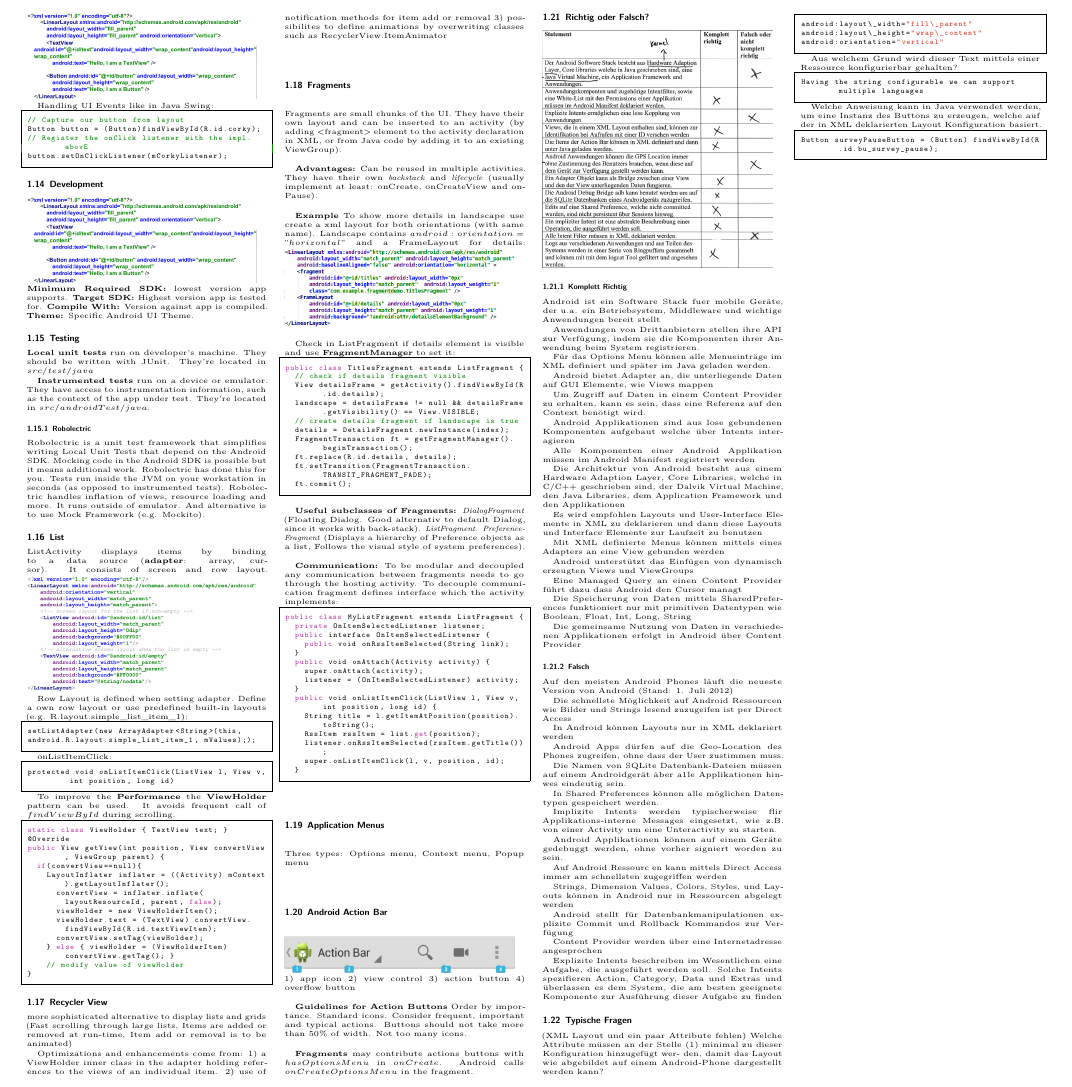
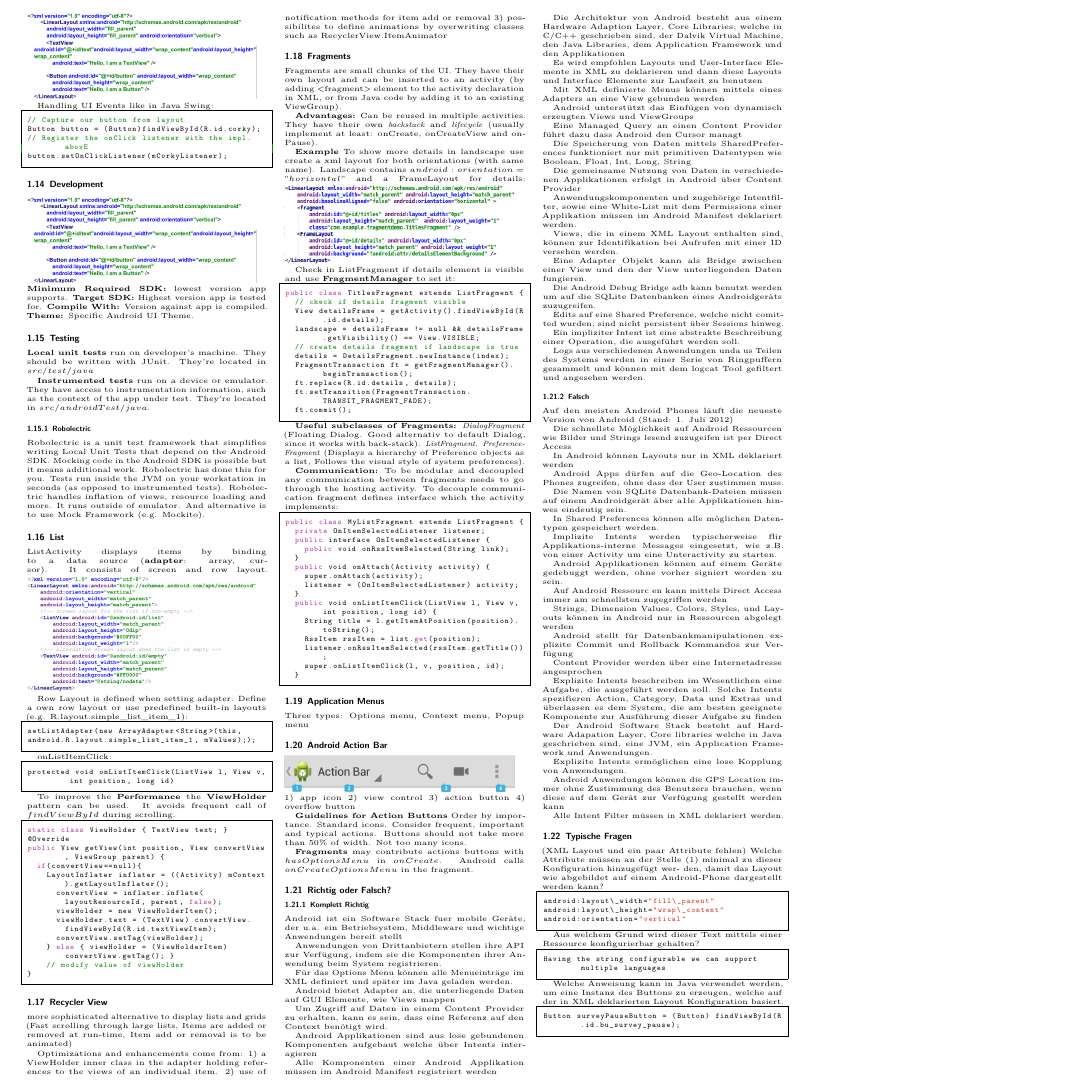
Before and after one commit to philippks/mobop, a LaTeX document (mobop.tex, which reads android.tex): part of page 2 of 5, cut so that both start at the same text. Compiled offline with pdfLaTeX.

Commit message:
replaced image of bskon exam with text

```diff
--- a/android.tex
+++ b/android.tex
@@ -678,8 +678,6 @@ actions. Buttons should not take more than 50\% of width. Not too many icons.
 $onCreate$. Android calls $onCreateOptionsMenu$ in the fragment.
 
 \subsection{Richtig oder Falsch?}
-\includegraphics[width=0.15\textwidth]{android/bskon_1.png}
-
 \subsubsection{Komplett Richtig}
 Android ist ein Software Stack fuer mobile Geräte, der u.a. ein Betriebsystem,
 Middleware und wichtige Anwendungen bereit stellt
@@ -727,6 +725,28 @@ Long, String
 Die gemeinsame Nutzung von Daten in verschiedenen
 Applikationen erfolgt in Android über Content Provider
 
+Anwendungskomponenten und zugehörige Intentfilter, sowie eine White-List mit
+dem Permissions einer Applikation müssen im Android Manifest deklariert werden.
+
+Views, die in einem XML Layout enthalten sind, können zur Identifikation bei
+Aufrufen mit einer ID versehen werden.
+
+Eine Adapter Objekt kann als Bridge zwischen einer View und den der View
+unterliegenden Daten fungieren.
+
+Die Android Debug Bridge adb kann benutzt werden um auf die SQLite Datenbanken
+eines Androidgeräts zuzugreifen.
+
+Edits auf eine Shared Preference, welche nicht comitted wurden, sind nicht
+persistent über Sessions hinweg.
+
+Ein impliziter Intent ist eine abstrakte Beschreibung einer Operation, die
+ausgeführt werden soll.
+
+Logs aus verschiedenen Anwendungen unda us Teilen des Systems werden in einer
+Serie von Ringpuffern gesammelt und können mit dem logcat Tool gefiltert und
+angesehen werden.
+
 \subsubsection{Falsch}
 Auf den meisten Android Phones läuft die neueste Version von Android (Stand: 1.
 Juli 2012)
@@ -768,6 +788,17 @@ Category, Data und Extras und überlassen es dem System, die
 am besten geeignete Komponente zur Ausführung dieser
 Aufgabe zu finden
 
+Der Android Software Stack besteht auf Hardware Adapation Layer, Core libraries
+welche in Java geschrieben sind, eine JVM, ein Application Framework und
+Anwendungen.
+
+Explizite Intents ermöglichen eine lose Kopplung von Anwendungen.
+
+Android Anwendungen können die GPS Location immer ohne Zustimmung des Benutzers
+brauchen, wenn diese auf dem Gerät zur Verfügung gestellt werden kann
+
+Alle Intent Filter müssen in XML deklariert werden.
+
 \subsection{Typische Fragen}
 (XML Layout und ein paar Attribute fehlen) Welche Attribute müssen an der
 Stelle (1) minimal zu dieser Konfiguration hinzugefügt wer- den, damit das
```
